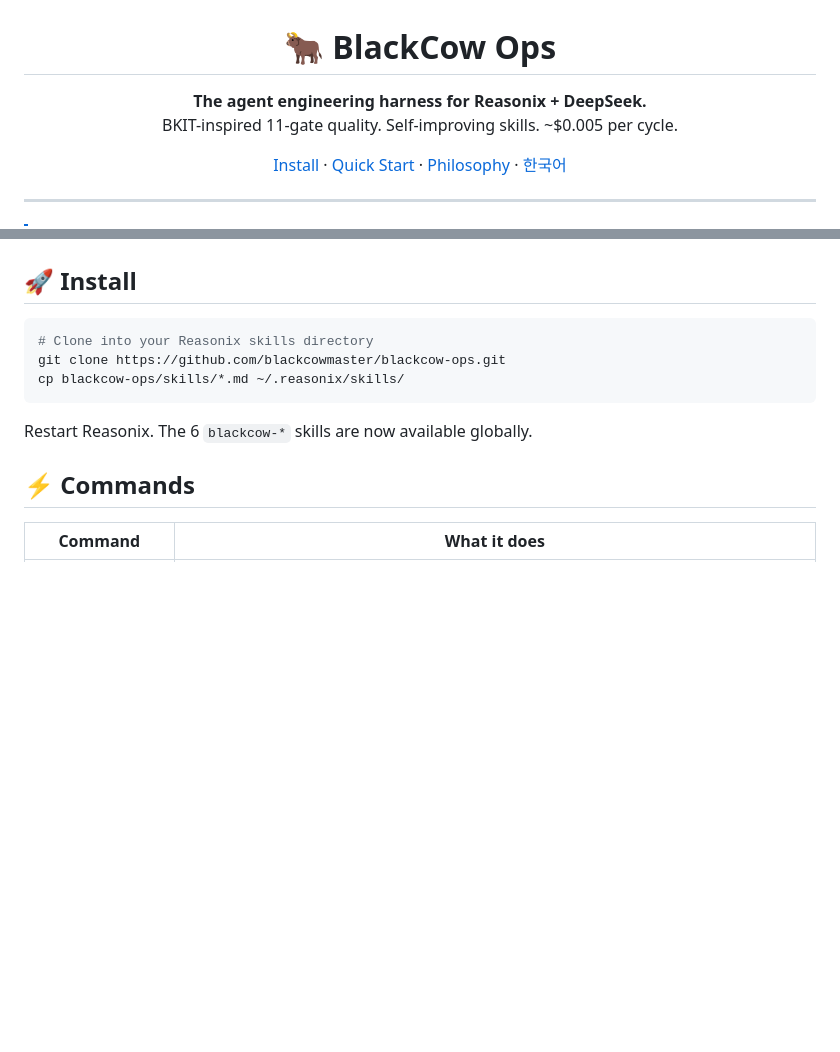
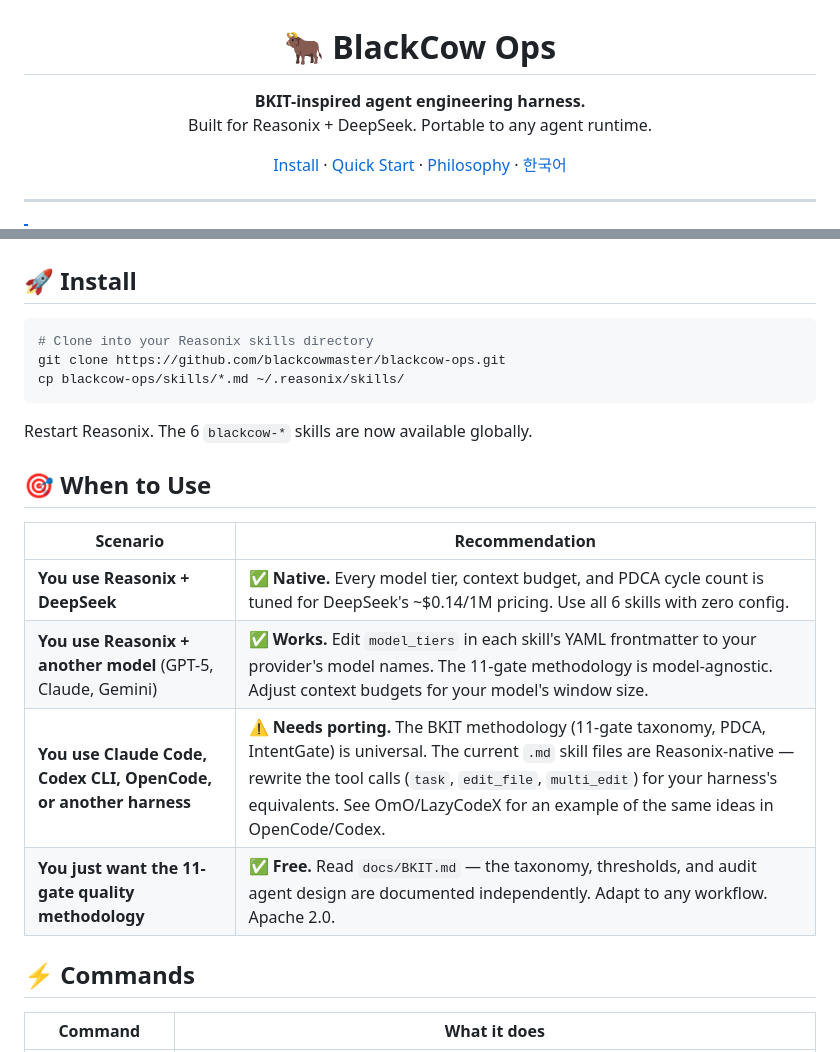
Before and after one commit to blackcowmaster/blackcow-ops, a Markdown page: README.md, 2 parts joined by grey strips. Drawn GitHub-style; blank space fills up the shorter version.

````diff
--- a/README.md
+++ b/README.md
@@ -1,8 +1,8 @@
 <div align="center">
   <h1>🐂 BlackCow Ops</h1>
 
-  <p><strong>The agent engineering harness for Reasonix + DeepSeek.</strong><br />
-  BKIT-inspired 11-gate quality. Self-improving skills. ~$0.005 per cycle.</p>
+  <p><strong>BKIT-inspired agent engineering harness.</strong><br />
+  Built for Reasonix + DeepSeek. Portable to any agent runtime.</p>
 
   <p>
     <a href="#-install">Install</a>
@@ -31,6 +31,15 @@ cp blackcow-ops/skills/*.md ~/.reasonix/skills/
 ```
 
 Restart Reasonix. The 6 `blackcow-*` skills are now available globally.
+
+## 🎯 When to Use
+
+| Scenario | Recommendation |
+| --- | --- |
+| **You use Reasonix + DeepSeek** | ✅ **Native.** Every model tier, context budget, and PDCA cycle count is tuned for DeepSeek's ~$0.14/1M pricing. Use all 6 skills with zero config. |
+| **You use Reasonix + another model** (GPT-5, Claude, Gemini) | ✅ **Works.** Edit `model_tiers` in each skill's YAML frontmatter to your provider's model names. The 11-gate methodology is model-agnostic. Adjust context budgets for your model's window size. |
+| **You use Claude Code, Codex CLI, OpenCode, or another harness** | ⚠️ **Needs porting.** The BKIT methodology (11-gate taxonomy, PDCA, IntentGate) is universal. The current `.md` skill files are Reasonix-native — rewrite the tool calls (`task`, `edit_file`, `multi_edit`) for your harness's equivalents. See OmO/LazyCodeX for an example of the same ideas in OpenCode/Codex. |
+| **You just want the 11-gate quality methodology** | ✅ **Free.** Read `docs/BKIT.md` — the taxonomy, thresholds, and audit agent design are documented independently. Adapt to any workflow. Apache 2.0. |
 
 ## ⚡ Commands
 
````
Also changed, not shown: README.ko.md (+11 -2 lines).
